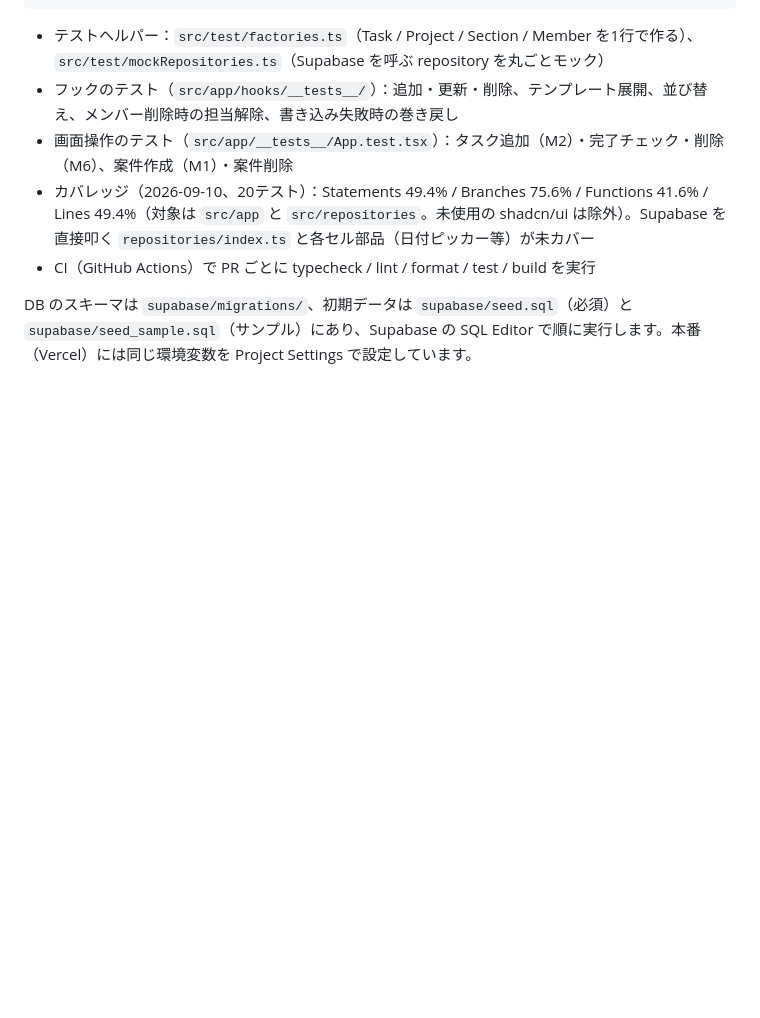
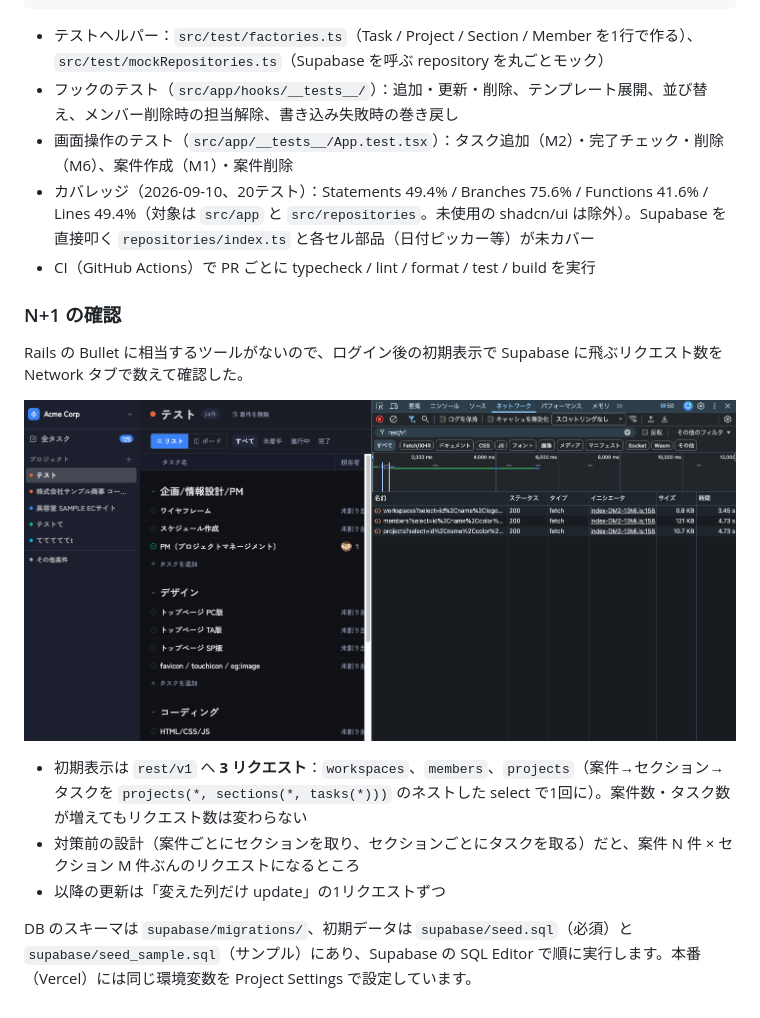
Before and after one commit to chawanmushishogun/task-management-and-sharing-app-for-small-website-production-teams, a Markdown page: README.md, the part around the change. GitHub-like rendering; pictures changed too: docs/network-requests.png (added); blank space fills up the shorter version.

Commit message:
docs: 初期表示のリクエスト数（3本）を Network タブで確認し、N+1 の記録を README に追加
Closes #29

Co-Authored-By: Claude Fable 5.1 <noreply@anthropic.com>
Claude-Session: https://claude.ai/code/session_014nw8wNeg99akAvX2M63VBn

```diff
--- a/README.md
+++ b/README.md
@@ -311,4 +311,14 @@ npm run test:coverage  # カバレッジ（coverage/ に HTML も出る）
 - カバレッジ（2026-09-10、20テスト）：Statements 49.4% / Branches 75.6% / Functions 41.6% / Lines 49.4%（対象は `src/app` と `src/repositories`。未使用の shadcn/ui は除外）。Supabase を直接叩く `repositories/index.ts` と各セル部品（日付ピッカー等）が未カバー
 - CI（GitHub Actions）で PR ごとに typecheck / lint / format / test / build を実行
 
+### N+1 の確認
+
+Rails の Bullet に相当するツールがないので、ログイン後の初期表示で Supabase に飛ぶリクエスト数を Network タブで数えて確認した。
+
+![初期表示のリクエスト](docs/network-requests.png)
+
+- 初期表示は `rest/v1` へ **3 リクエスト**：`workspaces`、`members`、`projects`（案件→セクション→タスクを `projects(*, sections(*, tasks(*)))` のネストした select で1回に）。案件数・タスク数が増えてもリクエスト数は変わらない
+- 対策前の設計（案件ごとにセクションを取り、セクションごとにタスクを取る）だと、案件 N 件 × セクション M 件ぶんのリクエストになるところ
+- 以降の更新は「変えた列だけ update」の1リクエストずつ
+
 DB のスキーマは `supabase/migrations/`、初期データは `supabase/seed.sql`（必須）と `supabase/seed_sample.sql`（サンプル）にあり、Supabase の SQL Editor で順に実行します。本番（Vercel）には同じ環境変数を Project Settings で設定しています。
```
